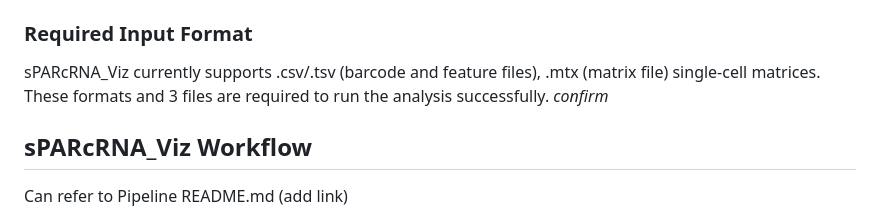
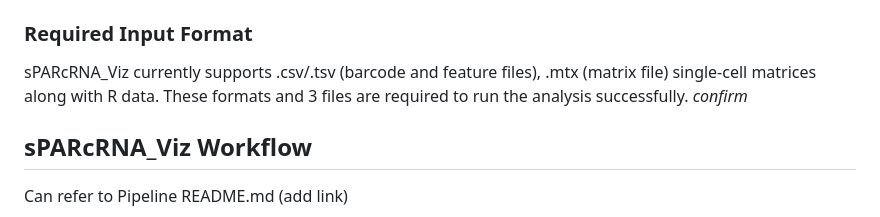
Before and after one commit to SPARC-FAIR-Codeathon/sPARcRNA_Viz, a Markdown page: README.md, the part around the change. Rendered like a GitHub page.

```diff
--- a/README.md
+++ b/README.md
@@ -80,7 +80,7 @@ To address this challenge, we present **sPARcRNA_Viz**, an scRNA-seq visualizati
 - Python3
 - [``Docker``](https://docs.docker.com/get-docker/) (if you wish to build and test the service locally)
 ### Required Input Format
-sPARcRNA_Viz currently supports .csv/.tsv (barcode and feature files), .mtx (matrix file) single-cell matrices. These formats and 3 files are required to run the analysis successfully.
+sPARcRNA_Viz currently supports .csv/.tsv (barcode and feature files), .mtx (matrix file) single-cell matrices along with R data. These formats and 3 files are required to run the analysis successfully.
 *confirm*
 <br></br>
 ## sPARcRNA_Viz Workflow
```
